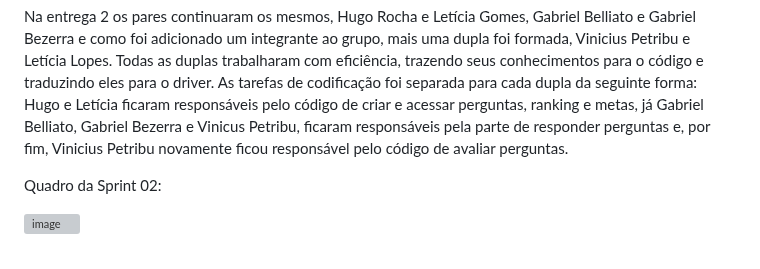
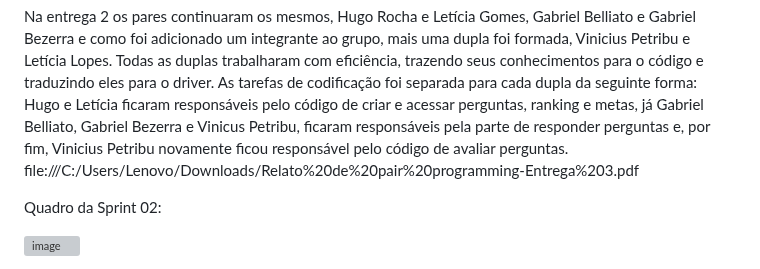
Before and after one commit to leticiagomesilva/Projeto-FDS, a Markdown page: README.md, the part around one of its changes. Drawn GitHub-style; grey boxes are pictures that could not be loaded.

```diff
--- a/README.md
+++ b/README.md
@@ -106,6 +107,7 @@ ADICIONAR
 Atualização do Relato de Pair Programming:
 
 Na entrega 2 os pares continuaram os mesmos, Hugo Rocha e Letícia Gomes, Gabriel Belliato e Gabriel Bezerra e como foi adicionado um integrante ao grupo, mais uma dupla foi formada, Vinicius Petribu e Letícia Lopes. Todas as duplas trabalharam com eficiência, trazendo seus conhecimentos para o código e traduzindo eles para o driver. As tarefas de codificação foi separada para cada dupla da seguinte forma: Hugo e Letícia ficaram responsáveis pelo código de criar e acessar perguntas, ranking e metas, já Gabriel Belliato, Gabriel Bezerra e Vinicus Petribu, ficaram responsáveis pela parte de responder perguntas e, por fim, Vinicius Petribu novamente ficou responsável pelo código de avaliar perguntas.
+file:///C:/Users/Lenovo/Downloads/Relato%20de%20pair%20programming-Entrega%203.pdf
 
 Quadro da Sprint 02:
 
```
Also changed, not shown: other parts of README.md (+2 -1 lines).
